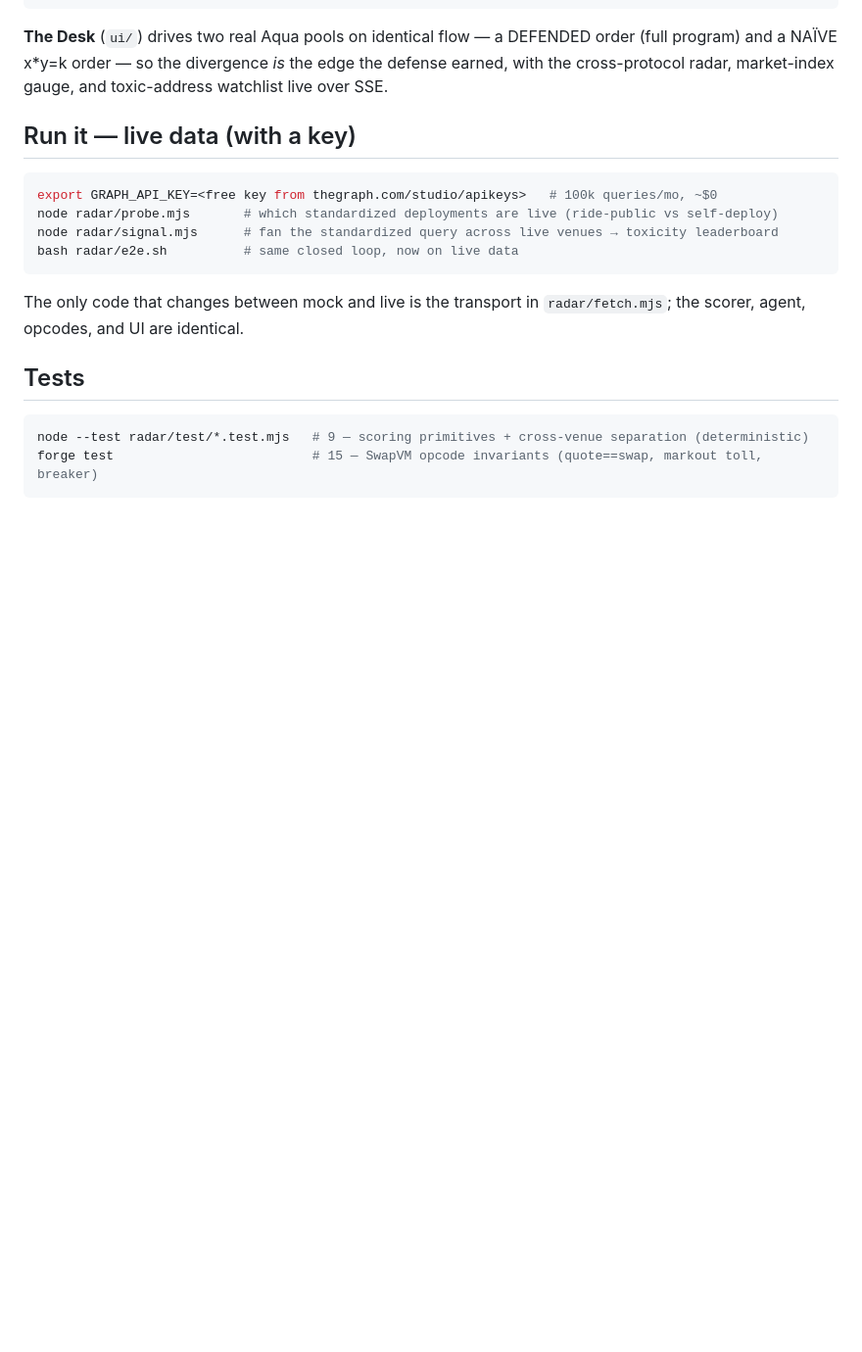
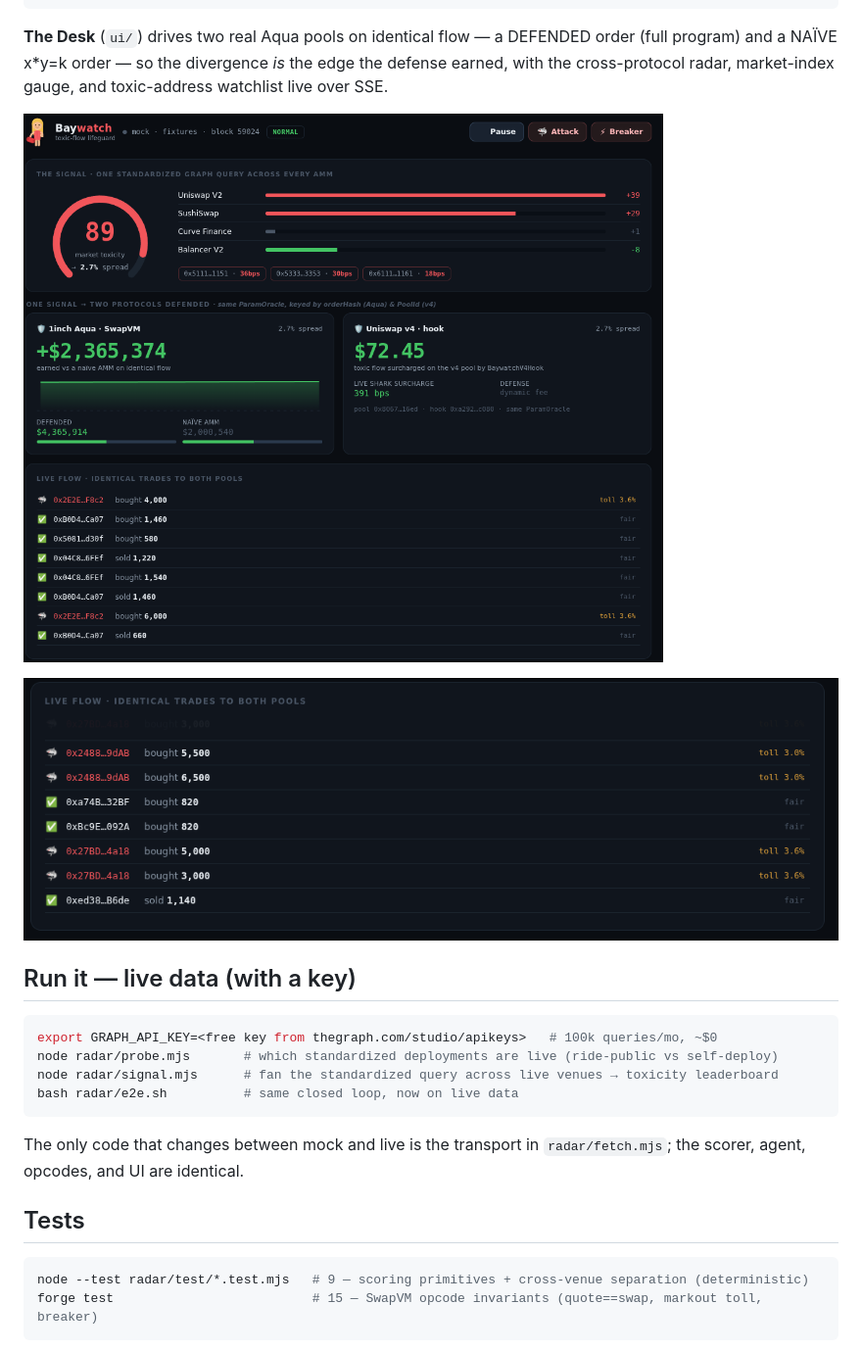
Before and after one commit to mcmoodoo/baywatch, a Markdown page: README.md, the part around one of its changes. Shown at 98% size. Drawn GitHub-style; pictures changed too: images/baywatch-1.png (added), images/baywatch-4.png (added); blank space fills up the shorter version.

Commit message:
docs: brand the README — logo, cover, and live Desk screenshots
Co-Authored-By: Claude Fable 5 <noreply@anthropic.com>

```diff
--- a/README.md
+++ b/README.md
@@ -98,6 +109,10 @@ standardized DEX-AMM subgraph (mock) → Radar markout → ParamOracle → per-t
 **The Desk** (`ui/`) drives two real Aqua pools on identical flow — a DEFENDED order (full program) and a
 NAÏVE x*y=k order — so the divergence *is* the edge the defense earned, with the cross-protocol radar,
 market-index gauge, and toxic-address watchlist live over SSE.
+
+![The Desk — cross-protocol radar, market-toxicity gauge, and both defended venues, live](images/baywatch-1.png)
+
+![Live flow — identical trades hit both pools: sharks pay a toll, tourists trade fair](images/baywatch-4.png)
 
 ## Run it — live data (with a key)
 
```
Also changed, not shown: other parts of README.md (+11 -0 lines), images/baywatch-2.png (added), images/baywatch-3.png (added), images/baywatch-cover.png (added), images/baywatch-logo.png (added).
